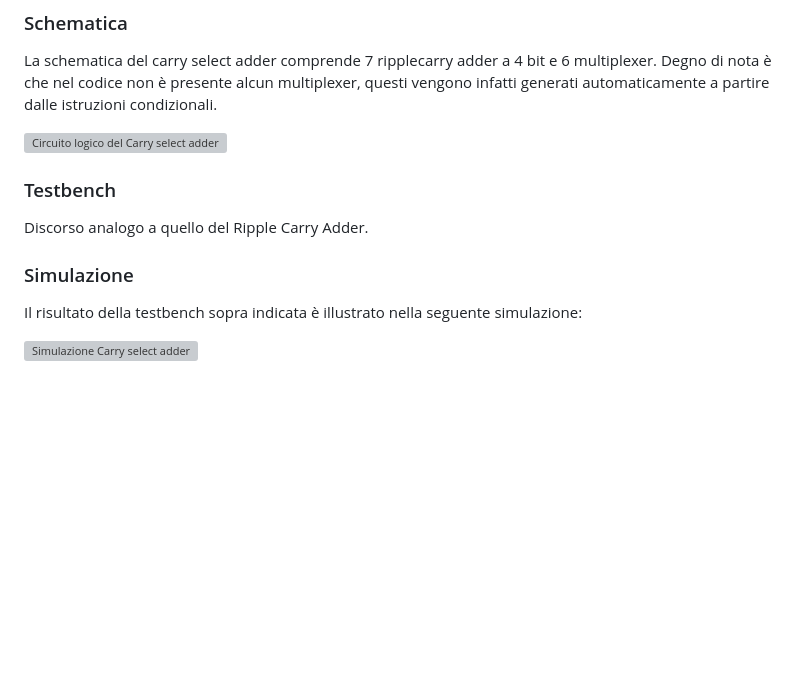
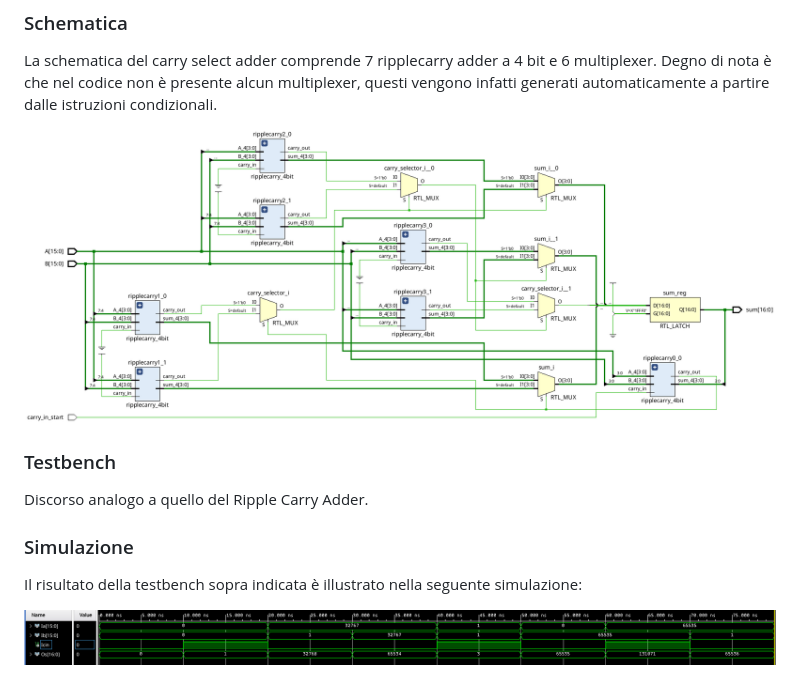
Before and after one commit to Zi0LEO/elettronica_digitale, a Markdown page: README.md, the part around one of its changes. GitHub-like rendering; blank space fills up the shorter version; grey boxes are pictures that could not be loaded.

```diff
--- a/README.md
+++ b/README.md
@@ -94,7 +94,7 @@ bit e 6 multiplexer. Degno di nota è che nel codice non è presente alcun
 multiplexer, questi vengono infatti generati automaticamente a partire
 dalle istruzioni condizionali.
 
-![Circuito logico del Carry select adder](https://github.com/Zi0LEO/elettronica_digitale/images/carry_select_schematics.png)
+![Circuito logico del Carry select adder](https://github.com/Zi0LEO/elettronica_digitale/blob/main/images/carry_select_schematics.png)
 
 ### Testbench
 
@@ -105,4 +105,4 @@ Discorso analogo a quello del Ripple Carry Adder.
 Il risultato della testbench sopra indicata è illustrato nella seguente
 simulazione:
 
-![Simulazione Carry select adder](https://github.com/Zi0LEO/elettronica_digitale/images/carry_select_sim.png)
+![Simulazione Carry select adder](https://github.com/Zi0LEO/elettronica_digitale/blob/main/images/carry_select_sim.png)
```
Also changed, not shown: other parts of README.md (+4 -4 lines).
